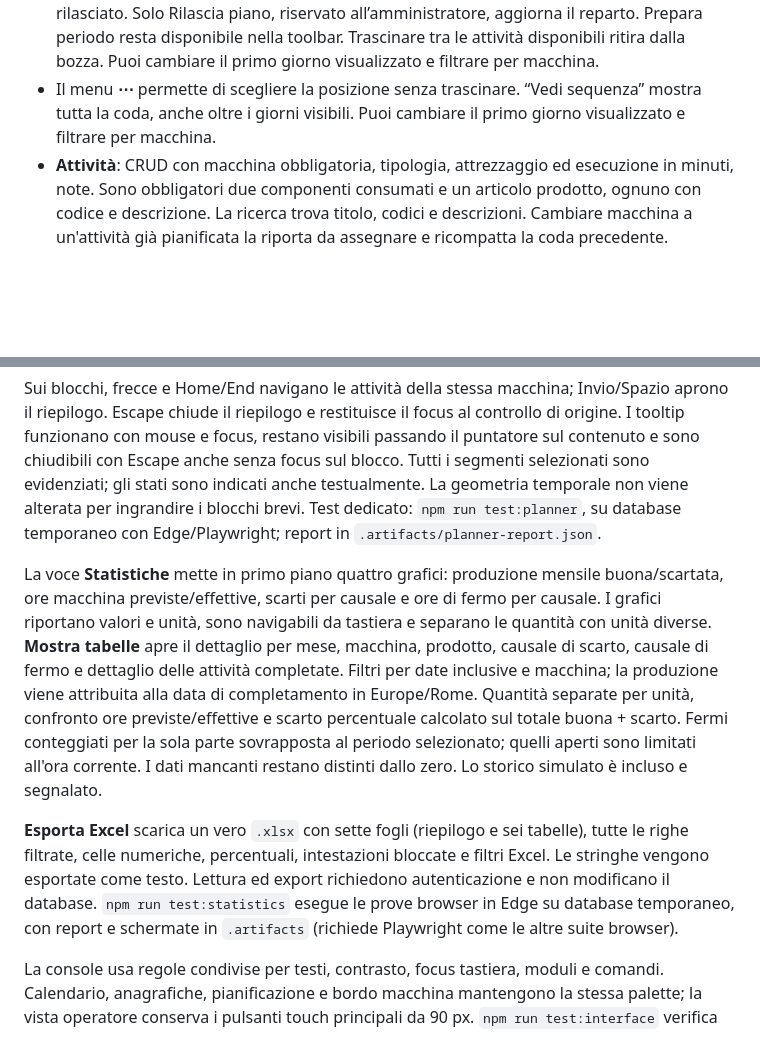
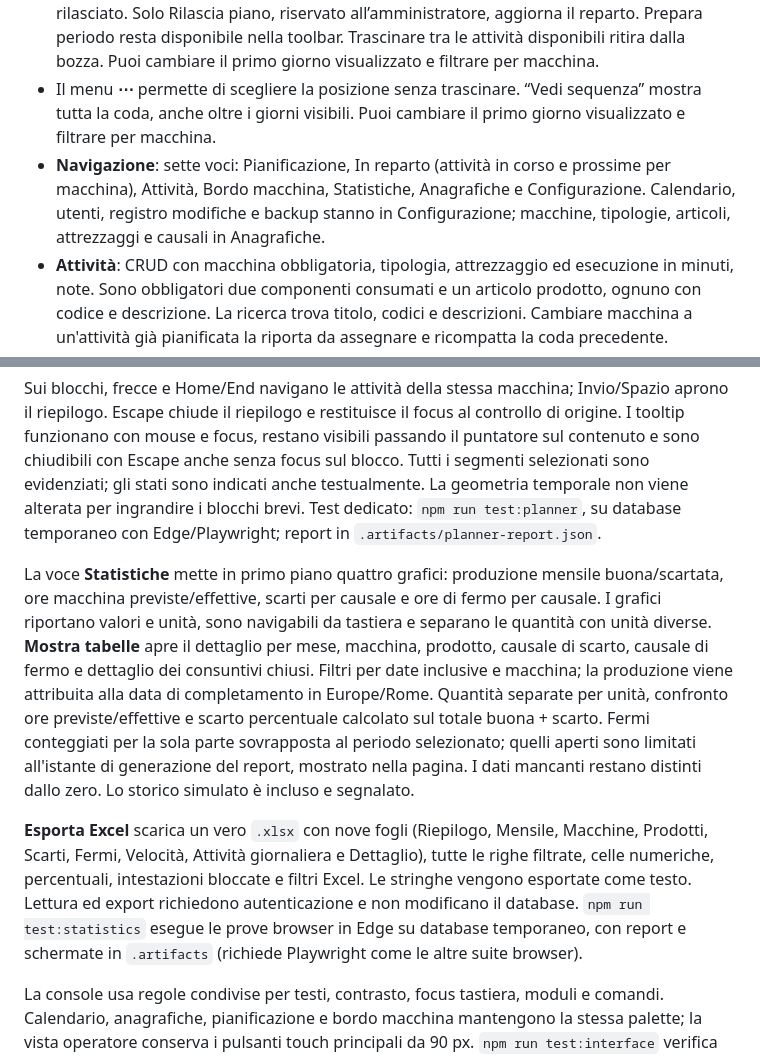
Before and after one commit to Elsevier11/Aloven, a Markdown page: README.md, 2 parts joined by grey strips. Rendered like a GitHub page; blank space fills up the shorter version.

Commit message:
Allinea README: nove fogli Excel, consuntivi chiusi, navigazione
Co-Authored-By: Claude Sonnet 5.5 <noreply@anthropic.com>

```diff
--- a/README.md
+++ b/README.md
@@ -21,6 +21,7 @@ Il database viene creato in `data/aloven.sqlite`. I dati e gli accessi persiston
 
 - **Pianificazione**: nel Piano per macchine trascina un’attività su uno spazio libero della macchina compatibile: il punto di rilascio fissa giorno e ora di inizio, con passi di 15 minuti. Per una data futura o un orario al minuto seleziona il titolo, scegli “Alla data e ora scelte” e salva nella bozza; il piano mostra il giorno scelto. L’inizio deve essere nel calendario di lavoro, l’attrezzaggio deve entrare nel turno e l’intera attività non deve sovrapporsi ad altre. Le altre attività conservano le proprie date; i conflitti, incluse variazioni degli attrezzaggi di transizione, sono rifiutati. Dal menu Azioni della macchina, Vedi sequenza consente aggiunta in coda, riordino con frecce, ritiro e dettagli, con anteprima: un’attività con inizio fissato non viene spostata automaticamente. Riposizionarla con un comando sequenziale elimina il suo vincolo di data. Il trascinamento salva la bozza senza conferma e, nello spostamento di una barra, conserva il punto afferrato. Tutti gli utenti che pianificano vedono la stessa bozza; il bordo macchina classico e touch mostrano il piano rilasciato. Solo Rilascia piano, riservato all’amministratore, aggiorna il reparto. Prepara periodo resta disponibile nella toolbar. Trascinare tra le attività disponibili ritira dalla bozza. Puoi cambiare il primo giorno visualizzato e filtrare per macchina.
 - Il menu **⋯** permette di scegliere la posizione senza trascinare. “Vedi sequenza” mostra tutta la coda, anche oltre i giorni visibili. Puoi cambiare il primo giorno visualizzato e filtrare per macchina.
+- **Navigazione**: sette voci: Pianificazione, In reparto (attività in corso e prossime per macchina), Attività, Bordo macchina, Statistiche, Anagrafiche e Configurazione. Calendario, utenti, registro modifiche e backup stanno in Configurazione; macchine, tipologie, articoli, attrezzaggi e causali in Anagrafiche.
 - **Attività**: CRUD con macchina obbligatoria, tipologia, attrezzaggio ed esecuzione in minuti, note. Sono obbligatori due componenti consumati e un articolo prodotto, ognuno con codice e descrizione. La ricerca trova titolo, codici e descrizioni. Cambiare macchina a un'attività già pianificata la riporta da assegnare e ricompatta la coda precedente.
 - **Macchine**: CRUD, data/ora di inizio pianificazione e velocità in m lineari/min, m²/min o kg/min. Modificare la velocità ricalcola le attività automatiche non bloccate con anteprima.
 - **Tipologie**: CRUD con colore per riconoscere le lavorazioni.
@@ -77,9 +78,9 @@ Nella pianificazione, il titolo di una scheda in attesa o un blocco temporale se
 
 Sui blocchi, frecce e Home/End navigano le attività della stessa macchina; Invio/Spazio aprono il riepilogo. Escape chiude il riepilogo e restituisce il focus al controllo di origine. I tooltip funzionano con mouse e focus, restano visibili passando il puntatore sul contenuto e sono chiudibili con Escape anche senza focus sul blocco. Tutti i segmenti selezionati sono evidenziati; gli stati sono indicati anche testualmente. La geometria temporale non viene alterata per ingrandire i blocchi brevi. Test dedicato: `npm run test:planner`, su database temporaneo con Edge/Playwright; report in `.artifacts/planner-report.json`.
 
-La voce **Statistiche** mette in primo piano quattro grafici: produzione mensile buona/scartata, ore macchina previste/effettive, scarti per causale e ore di fermo per causale. I grafici riportano valori e unità, sono navigabili da tastiera e separano le quantità con unità diverse. **Mostra tabelle** apre il dettaglio per mese, macchina, prodotto, causale di scarto, causale di fermo e dettaglio delle attività completate. Filtri per date inclusive e macchina; la produzione viene attribuita alla data di completamento in Europe/Rome. Quantità separate per unità, confronto ore previste/effettive e scarto percentuale calcolato sul totale buona + scarto. Fermi conteggiati per la sola parte sovrapposta al periodo selezionato; quelli aperti sono limitati all'ora corrente. I dati mancanti restano distinti dallo zero. Lo storico simulato è incluso e segnalato.
+La voce **Statistiche** mette in primo piano quattro grafici: produzione mensile buona/scartata, ore macchina previste/effettive, scarti per causale e ore di fermo per causale. I grafici riportano valori e unità, sono navigabili da tastiera e separano le quantità con unità diverse. **Mostra tabelle** apre il dettaglio per mese, macchina, prodotto, causale di scarto, causale di fermo e dettaglio dei consuntivi chiusi. Filtri per date inclusive e macchina; la produzione viene attribuita alla data di completamento in Europe/Rome. Quantità separate per unità, confronto ore previste/effettive e scarto percentuale calcolato sul totale buona + scarto. Fermi conteggiati per la sola parte sovrapposta al periodo selezionato; quelli aperti sono limitati all'istante di generazione del report, mostrato nella pagina. I dati mancanti restano distinti dallo zero. Lo storico simulato è incluso e segnalato.
 
-**Esporta Excel** scarica un vero `.xlsx` con sette fogli (riepilogo e sei tabelle), tutte le righe filtrate, celle numeriche, percentuali, intestazioni bloccate e filtri Excel. Le stringhe vengono esportate come testo. Lettura ed export richiedono autenticazione e non modificano il database. `npm run test:statistics` esegue le prove browser in Edge su database temporaneo, con report e schermate in `.artifacts` (richiede Playwright come le altre suite browser).
+**Esporta Excel** scarica un vero `.xlsx` con nove fogli (Riepilogo, Mensile, Macchine, Prodotti, Scarti, Fermi, Velocità, Attività giornaliera e Dettaglio), tutte le righe filtrate, celle numeriche, percentuali, intestazioni bloccate e filtri Excel. Le stringhe vengono esportate come testo. Lettura ed export richiedono autenticazione e non modificano il database. `npm run test:statistics` esegue le prove browser in Edge su database temporaneo, con report e schermate in `.artifacts` (richiede Playwright come le altre suite browser).
 
 La console usa regole condivise per testi, contrasto, focus tastiera, moduli e comandi. Calendario, anagrafiche, pianificazione e bordo macchina mantengono la stessa palette; la vista operatore conserva i pulsanti touch principali da 90 px. `npm run test:interface` verifica tutte le dieci sezioni della console a larghezza desktop e mobile, il focus tastiera e un dialog mobile, senza usare i dati reali.
 
```
Also changed, not shown: MEMORIA_PROGETTO.md (+1 -1 lines).
